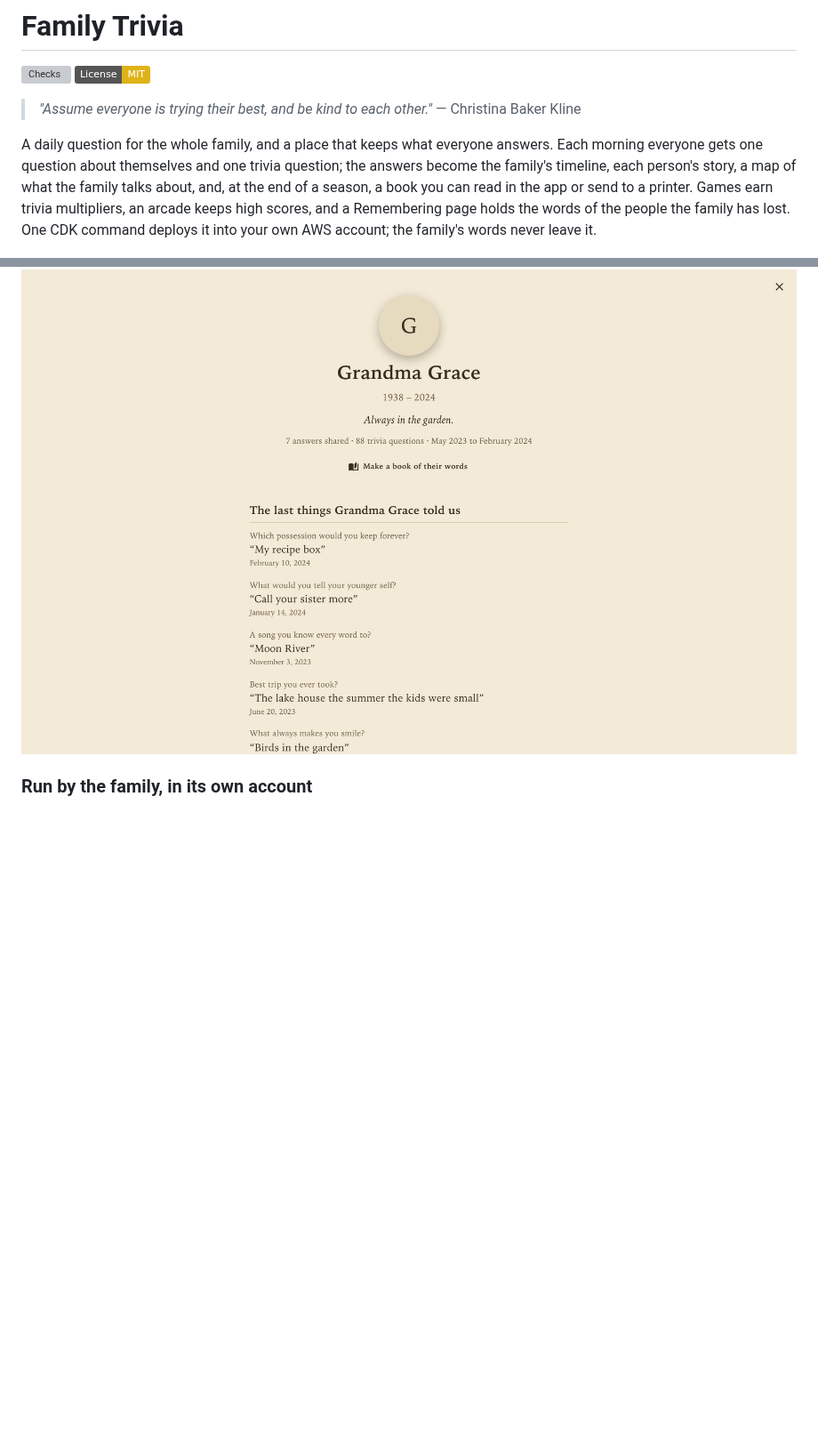
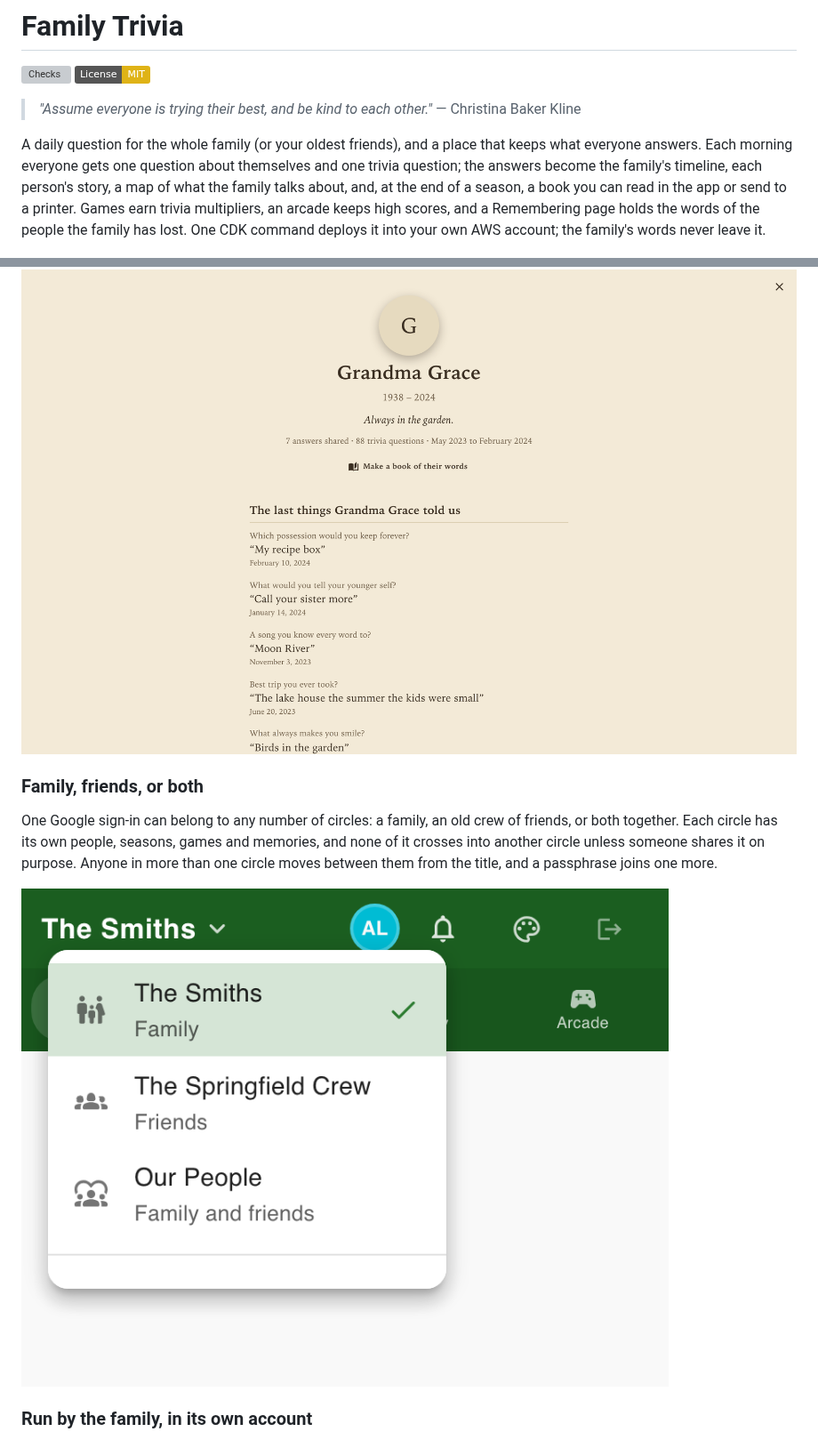
Before and after one commit to yeahthisisrob/family-trivia, a Markdown page: README.md, 2 parts joined by grey strips. Shown at 89% size. GitHub-like rendering; pictures changed too: docs/screenshots/circles.png (added); badges without logos; blank space fills up the shorter version; grey boxes are pictures that could not be loaded.

```diff
--- a/README.md
+++ b/README.md
@@ -6,7 +6,7 @@
 > _"Assume everyone is trying their best, and be kind to each other."_
 > — Christina Baker Kline
 
-A daily question for the whole family, and a place that keeps what everyone answers. Each morning everyone gets one question about themselves and one trivia question; the answers become the family's timeline, each person's story, a map of what the family talks about, and, at the end of a season, a book you can read in the app or send to a printer. Games earn trivia multipliers, an arcade keeps high scores, and a Remembering page holds the words of the people the family has lost. One CDK command deploys it into your own AWS account; the family's words never leave it.
+A daily question for the whole family (or your oldest friends), and a place that keeps what everyone answers. Each morning everyone gets one question about themselves and one trivia question; the answers become the family's timeline, each person's story, a map of what the family talks about, and, at the end of a season, a book you can read in the app or send to a printer. Games earn trivia multipliers, an arcade keeps high scores, and a Remembering page holds the words of the people the family has lost. One CDK command deploys it into your own AWS account; the family's words never leave it.
 
 ![The family's home: who we are, today's spotlight, and what we share](docs/screenshots/family-home.png)
 
@@ -89,6 +89,12 @@ When a season ends, Look back shows the questions most of the family answered an
 The people the family has lost keep a page: their years, the last things they told the family, and a book of their words. Families change, so people can be active, paused, or remembered, and relationships change over time.
 
 ![Remembering: the last things they told us](docs/screenshots/remembering.png)
+
+### Family, friends, or both
+
+One Google sign-in can belong to any number of circles: a family, an old crew of friends, or both together. Each circle has its own people, seasons, games and memories, and none of it crosses into another circle unless someone shares it on purpose. Anyone in more than one circle moves between them from the title, and a passphrase joins one more.
+
+![Circles: a family and two circles of friends, one sign-in](docs/screenshots/circles.png)
 
 ### Run by the family, in its own account
 
```
Also changed, not shown: 2 other files.
